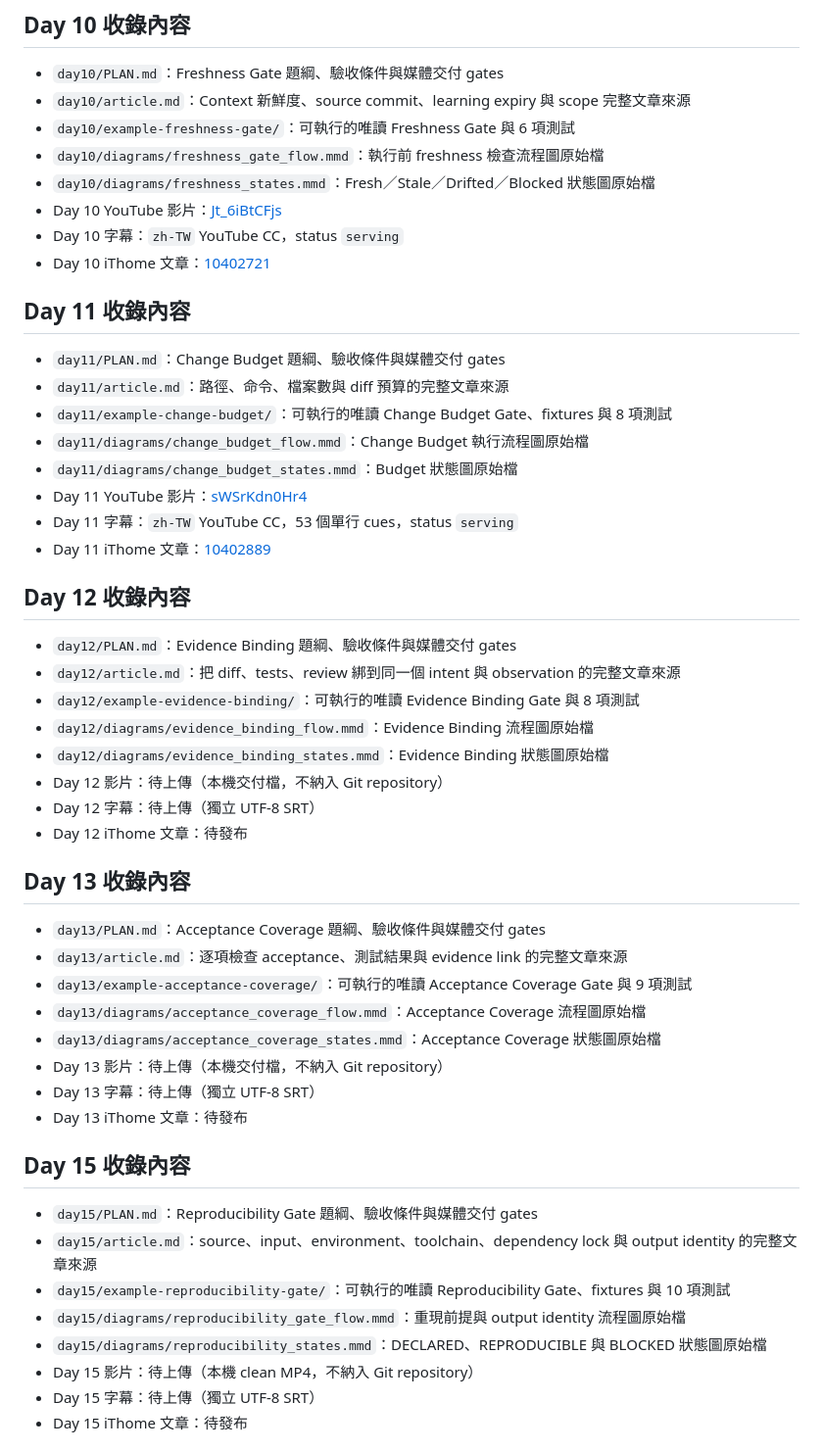
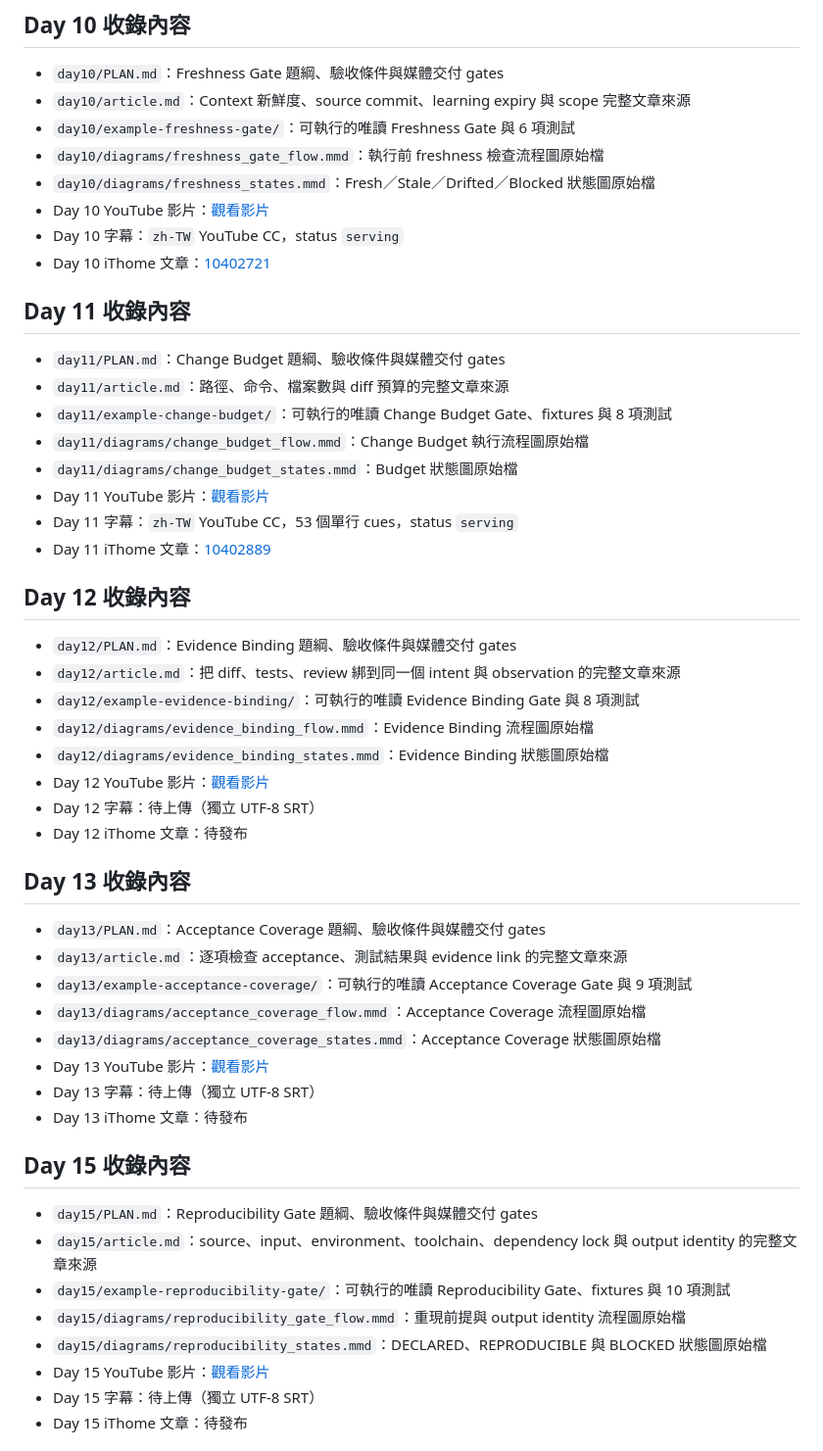
Before and after one commit to rufushsu9987/ithome-ironman-2026-chatgpt-codex, a Markdown page: README.md, the part around one of its changes. Shown at 98% size. GitHub-like rendering.

```diff
--- a/README.md
+++ b/README.md
@@ -136,7 +136,7 @@
 - `day10/example-freshness-gate/`：可執行的唯讀 Freshness Gate 與 6 項測試
 - `day10/diagrams/freshness_gate_flow.mmd`：執行前 freshness 檢查流程圖原始檔
 - `day10/diagrams/freshness_states.mmd`：Fresh／Stale／Drifted／Blocked 狀態圖原始檔
-- Day 10 YouTube 影片：[Jt_6iBtCFjs](https://www.youtube.com/watch?v=Jt_6iBtCFjs)
+- Day 10 YouTube 影片：[觀看影片](https://www.youtube.com/watch?v=Jt_6iBtCFjs)
 - Day 10 字幕：`zh-TW` YouTube CC，status `serving`
 - Day 10 iThome 文章：[10402721](https://ithelp.ithome.com.tw/articles/10402721)
 
@@ -147,7 +147,7 @@
 - `day11/example-change-budget/`：可執行的唯讀 Change Budget Gate、fixtures 與 8 項測試
 - `day11/diagrams/change_budget_flow.mmd`：Change Budget 執行流程圖原始檔
 - `day11/diagrams/change_budget_states.mmd`：Budget 狀態圖原始檔
-- Day 11 YouTube 影片：[sWSrKdn0Hr4](https://www.youtube.com/watch?v=sWSrKdn0Hr4)
+- Day 11 YouTube 影片：[觀看影片](https://www.youtube.com/watch?v=sWSrKdn0Hr4)
 - Day 11 字幕：`zh-TW` YouTube CC，53 個單行 cues，status `serving`
 - Day 11 iThome 文章：[10402889](https://ithelp.ithome.com.tw/articles/10402889)
 
@@ -158,7 +158,7 @@
 - `day12/example-evidence-binding/`：可執行的唯讀 Evidence Binding Gate 與 8 項測試
 - `day12/diagrams/evidence_binding_flow.mmd`：Evidence Binding 流程圖原始檔
 - `day12/diagrams/evidence_binding_states.mmd`：Evidence Binding 狀態圖原始檔
-- Day 12 影片：待上傳（本機交付檔，不納入 Git repository）
+- Day 12 YouTube 影片：[觀看影片](https://www.youtube.com/watch?v=OdeYRhXQWQ8)
 - Day 12 字幕：待上傳（獨立 UTF-8 SRT）
 - Day 12 iThome 文章：待發布
 
@@ -169,7 +169,7 @@
 - `day13/example-acceptance-coverage/`：可執行的唯讀 Acceptance Coverage Gate 與 9 項測試
 - `day13/diagrams/acceptance_coverage_flow.mmd`：Acceptance Coverage 流程圖原始檔
 - `day13/diagrams/acceptance_coverage_states.mmd`：Acceptance Coverage 狀態圖原始檔
-- Day 13 影片：待上傳（本機交付檔，不納入 Git repository）
+- Day 13 YouTube 影片：[觀看影片](https://www.youtube.com/watch?v=jEiTypirhQE)
 - Day 13 字幕：待上傳（獨立 UTF-8 SRT）
 - Day 13 iThome 文章：待發布
 
@@ -180,7 +180,7 @@
 - `day15/example-reproducibility-gate/`：可執行的唯讀 Reproducibility Gate、fixtures 與 10 項測試
 - `day15/diagrams/reproducibility_gate_flow.mmd`：重現前提與 output identity 流程圖原始檔
 - `day15/diagrams/reproducibility_states.mmd`：DECLARED、REPRODUCIBLE 與 BLOCKED 狀態圖原始檔
-- Day 15 影片：待上傳（本機 clean MP4，不納入 Git repository）
+- Day 15 YouTube 影片：[觀看影片](https://www.youtube.com/watch?v=Iu-o0OX3fM0)
 - Day 15 字幕：待上傳（獨立 UTF-8 SRT）
 - Day 15 iThome 文章：待發布
 
```
Also changed, not shown: other parts of README.md (+20 -20 lines).
